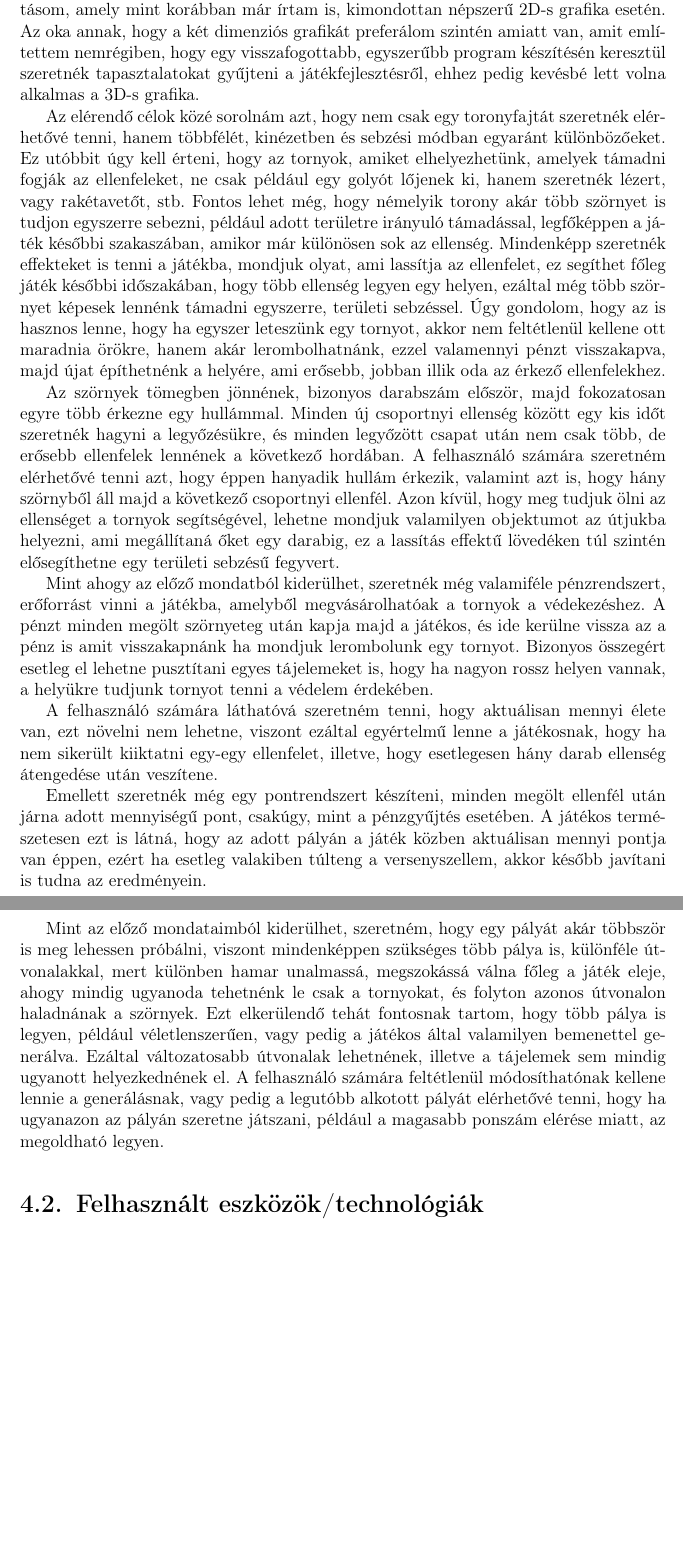
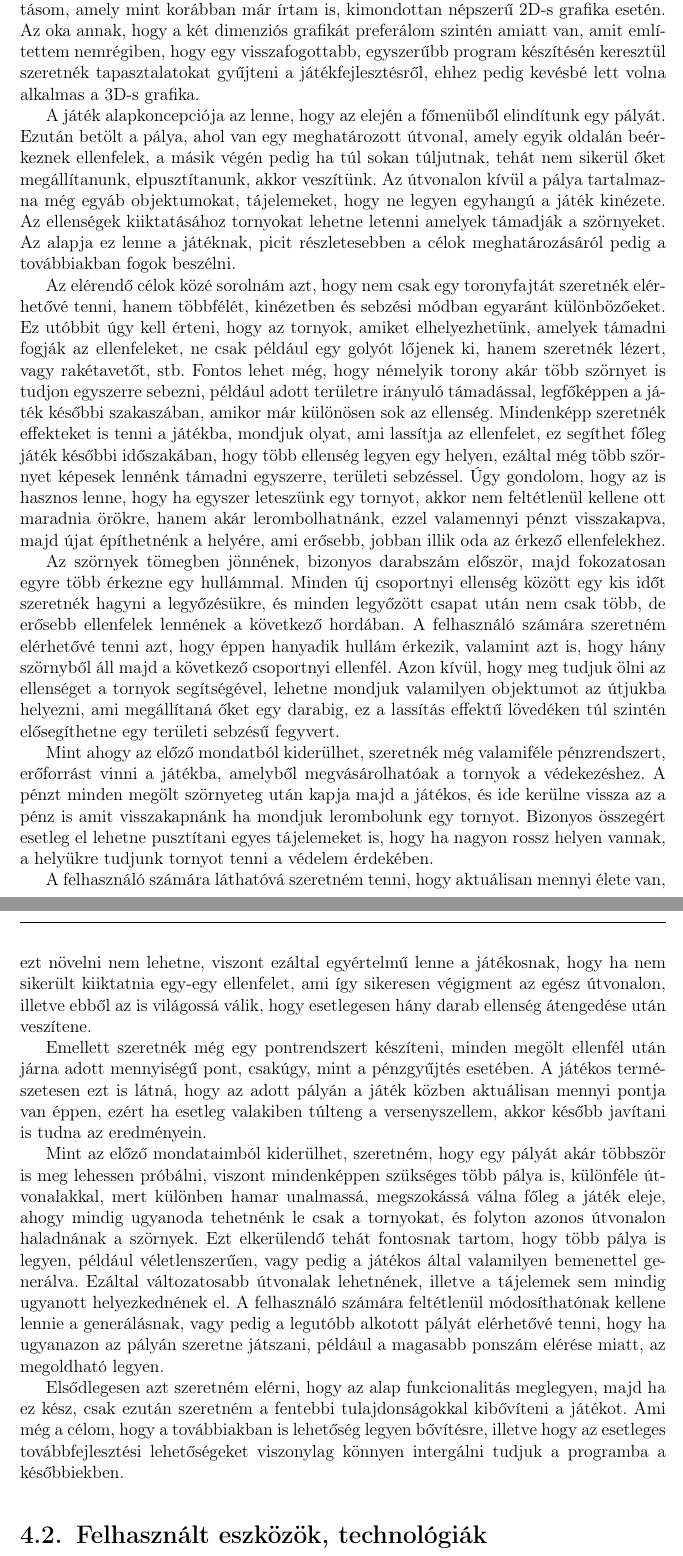
Before and after one commit to sono07/szakdolgozat-sources, a LaTeX document (report/dolgozat.tex, which reads report/fejezetek/4_sajat_jatek_fejlesztese.tex): two parts of pages 26 and 27 of 30 before the commit and two parts of pages 26 and 27 of 31 after it, joined at a grey line, cut so that both start at the same text, the shorter picture padded with empty space. Compiled offline with pdfLaTeX.

Commit message:
Worked on 4.1 & 4.2 (WIP)

```diff
--- a/report/fejezetek/4_sajat_jatek_fejlesztese.tex
+++ b/report/fejezetek/4_sajat_jatek_fejlesztese.tex
@@ -14,6 +14,8 @@
 		Azért választottam ezt a műfajt, mert egyrészt magam is szeretem az ilyesfajta stílusú játékokat, így amikor a tervezésén gondolkodtam, például azon, hogy milyen elemek legyenek benne, vagy hogyan haladjon a játékmenet, akkor rengeteg ötlet merült fel bennem, többek között emiatt is, hogy korábban már játszottam hasonló témájú játékokkal, és a korábbi tower defensekkel kapcsolatos tapasztalataim alapján pedig sokkal könnyebb volt eldönteni, hogy melyek azok a tulajdonságok, amiket egy efféle játékban fontosnak tartok. Ugyanakkor még kifejezetten segítségemre voltak ezek a játékélmények abban, hogy jobban meg tudjam határozni, hogy összességében milyen végeredményt szeretnék látni a saját játékomban, mind grafikai, mind pedig játékmenet szempontjából. Másrészt, mint már említettem, még nem igazán volt tapasztalatom játékok készítése terén, ezért egy egyszerűbb játékon keresztül szerettem volna megismerni a játékfejlesztést.
 
 		Mindezek mellett a TD egy olyan játékműfaj, amely meglehetősen illeszkedik ahhoz az elképzelésemhez, hogy egy felülnézetes, két dimenziós játékot szeretnék készíteni. Vizualizációs forma terén pedig a Tile-Map alapú megjelenítési technikára esett a választásom, amely mint korábban már írtam is, kimondottan népszerű 2D-s grafika esetén. Az oka annak, hogy a két dimenziós grafikát preferálom szintén amiatt van, amit említettem nemrégiben, hogy egy visszafogottabb, egyszerűbb program készítésén keresztül szeretnék tapasztalatokat gyűjteni a játékfejlesztésről, ehhez pedig kevésbé lett volna alkalmas a 3D-s grafika.
+
+		A játék alapkoncepciója az lenne, hogy az elején a főmenüből elindítunk egy pályát. Ezután betölt a pálya, ahol van egy meghatározott útvonal, amely egyik oldalán beérkeznek ellenfelek, a másik végén pedig ha túl sokan túljutnak, tehát nem sikerül őket megállítanunk, elpusztítanunk, akkor veszítünk. Az útvonalon kívül a pálya tartalmazna még egyáb objektumokat, tájelemeket, hogy ne legyen egyhangú a játék kinézete. Az ellenségek kiiktatásához tornyokat lehetne letenni amelyek támadják a szörnyeket. Az alapja ez lenne a játéknak, picit részletesebben a célok meghatározásáról pedig a továbbiakban fogok beszélni.
 
 		Az elérendő célok közé sorolnám azt, hogy nem csak egy toronyfajtát szeretnék elérhetővé tenni, hanem többfélét, kinézetben és sebzési módban egyaránt különbözőeket. Ez utóbbit úgy kell érteni, hogy az tornyok, amiket elhelyezhetünk, amelyek támadni fogják az ellenfeleket, ne csak például egy golyót lőjenek ki, hanem szeretnék lézert, vagy rakétavetőt, stb. Fontos lehet még, hogy némelyik torony akár több szörnyet is tudjon egyszerre sebezni, például adott területre irányuló támadással, legfőképpen a játék későbbi szakaszában, amikor már különösen sok az ellenség. Mindenképp szeretnék effekteket is tenni a játékba, mondjuk olyat, ami lassítja az ellenfelet, ez segíthet főleg játék későbbi időszakában, hogy több ellenség legyen egy helyen, ezáltal még több szörnyet képesek lennénk támadni egyszerre, területi sebzéssel.
 		Úgy gondolom, hogy az is hasznos lenne, hogy ha egyszer leteszünk egy tornyot, akkor nem feltétlenül kellene ott maradnia örökre, hanem akár lerombolhatnánk, ezzel valamennyi pénzt visszakapva, majd újat építhetnénk a helyére, ami erősebb, jobban illik oda az érkező ellenfelekhez.
@@ -23,12 +25,15 @@
 
 		Mint ahogy az előző mondatból kiderülhet, szeretnék még valamiféle pénzrendszert, erőforrást vinni a játékba, amelyből megvásárolhatóak a tornyok a védekezéshez. A pénzt minden megölt szörnyeteg után kapja majd a játékos, és ide kerülne vissza az a pénz is amit visszakapnánk ha mondjuk lerombolunk egy tornyot. Bizonyos összegért esetleg el lehetne pusztítani egyes tájelemeket is, hogy ha nagyon rossz helyen vannak, a helyükre tudjunk tornyot tenni a védelem érdekében.
 
-		A felhasználó számára láthatóvá szeretném tenni, hogy aktuálisan mennyi élete van, ezt növelni nem lehetne, viszont ezáltal egyértelmű lenne a játékosnak, hogy ha nem sikerült kiiktatni egy-egy ellenfelet, illetve, hogy esetlegesen hány darab ellenség átengedése után veszítene.
+		A felhasználó számára láthatóvá szeretném tenni, hogy aktuálisan mennyi élete van, ezt növelni nem lehetne, viszont ezáltal egyértelmű lenne a játékosnak, hogy ha nem sikerült kiiktatnia egy-egy ellenfelet, ami így sikeresen végigment az egész útvonalon, illetve ebből az is világossá válik, hogy esetlegesen hány darab ellenség átengedése után veszítene.
 
 		Emellett szeretnék még egy pontrendszert készíteni, minden megölt ellenfél után járna adott mennyiségű pont, csakúgy, mint a pénzgyűjtés esetében. A játékos természetesen ezt is látná, hogy az adott pályán a játék közben aktuálisan mennyi pontja van éppen, ezért ha esetleg valakiben túlteng a versenyszellem, akkor később javítani is tudna az eredményein.
 
 		Mint az előző mondataimból kiderülhet, szeretném, hogy egy pályát akár többször is meg lehessen próbálni, viszont mindenképpen szükséges több pálya is, különféle útvonalakkal, mert különben hamar unalmassá, megszokássá válna főleg a játék eleje, ahogy mindig ugyanoda tehetnénk le csak a tornyokat, és folyton azonos útvonalon haladnának a szörnyek. Ezt elkerülendő tehát fontosnak tartom, hogy több pálya is legyen, például véletlenszerűen, vagy pedig a játékos által valamilyen bemenettel generálva. Ezáltal változatosabb útvonalak lehetnének, illetve a tájelemek sem mindig ugyanott helyezkednének el. A felhasználó számára feltétlenül módosíthatónak kellene lennie a generálásnak, vagy pedig a legutóbb alkotott pályát elérhetővé tenni, hogy ha ugyanazon az pályán szeretne játszani, például a magasabb ponszám elérése miatt, az megoldható legyen.
+
+		% TODO meddig szeretnék eljutni a játék készítésével - ide nem igazán tudom h kéne megfogalmazni
+		Elsődlegesen azt szeretném elérni, hogy az alap funkcionalitás meglegyen, majd ha ez kész, csak ezután szeretném a fentebbi tulajdonságokkal kibővíteni a játékot. Ami még a célom, hogy a továbbiakban is lehetőség legyen bővítésre, illetve hogy az esetleges továbbfejlesztési lehetőségeket viszonylag könnyen intergálni tudjuk a programba a későbbiekben.
 	\end{MySection}
 
-	\begin{MySection}{Felhasznált eszközök/technológiák}
+	\begin{MySection}{Felhasznált eszközök, technológiák}
 		% TODO - bármi (IDE, nyelv, OS, build-tool, git)
```
Also changed, not shown: report/fejezetek/3_jatekfejlesztes_webes_alapokon.tex (+1 -1 lines), report/fejezetek/4_sajat_jatek_fejlesztese.tex (12 more changed lines).
